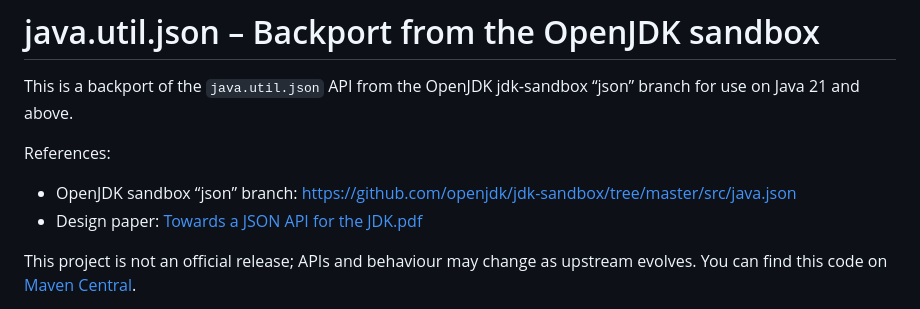
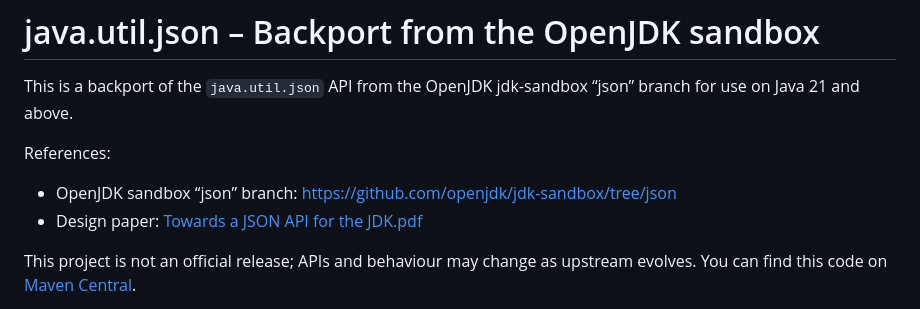
Before and after one commit to simbo1905/java.util.json.Java21, a Markdown page: README.md, the part around the change. Rendered like a GitHub page.

```diff
--- a/README.md
+++ b/README.md
@@ -3,7 +3,7 @@
 This is a backport of the `java.util.json` API from the OpenJDK jdk‑sandbox “json” branch for use on Java 21 and above.
 
 References:
-- OpenJDK sandbox “json” branch: https://github.com/openjdk/jdk-sandbox/tree/master/src/java.json
+- OpenJDK sandbox “json” branch: https://github.com/openjdk/jdk-sandbox/tree/json
 - Design paper: [Towards a JSON API for the JDK.pdf](Towards%20a%20JSON%20API%20for%20the%20JDK.pdf)
 
 This project is not an official release; APIs and behaviour may change as upstream evolves.
```
